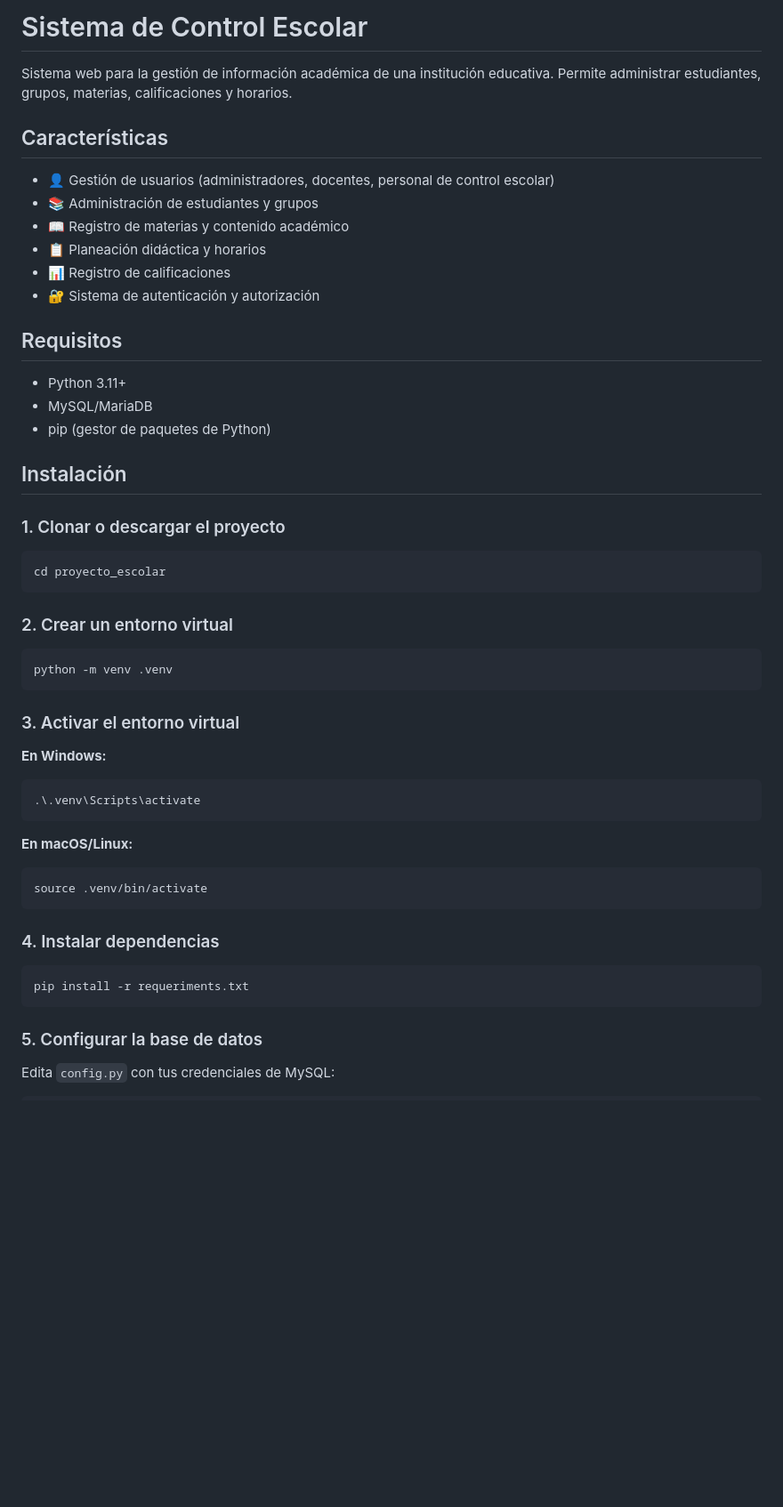
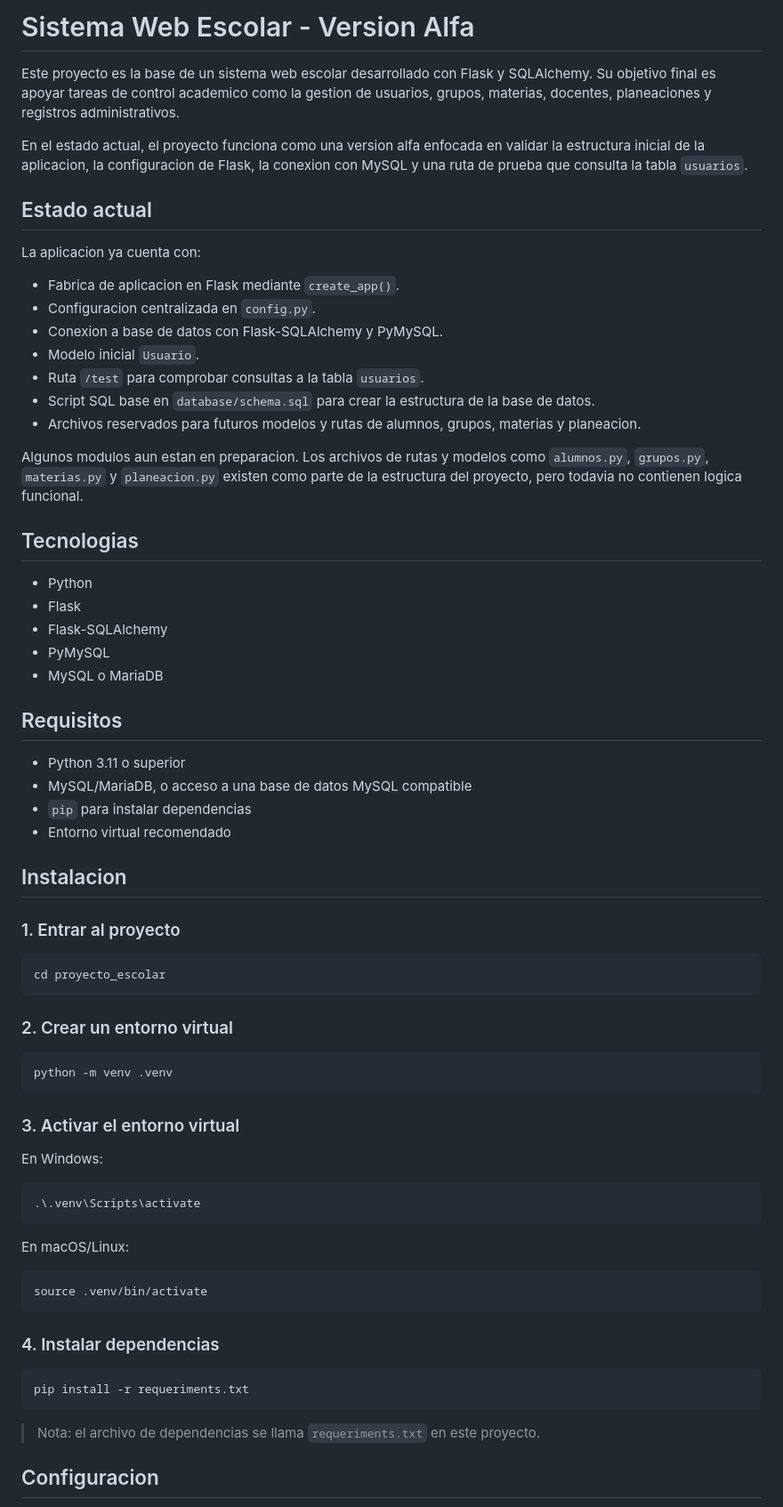
Before and after one commit to EfrenRoblesGomez/4-I-IBDRSI-2026, a Markdown page: 3P/proyecto_escolar/README.md, the part around one of its changes. Shown at 89% size. Drawn GitHub-style; blank space fills up the shorter version.

Commit message:
Revise README with project details and setup instructions
Updated README.md to include project overview, current state, technologies, installation instructions, and common issues.

````diff
--- a/3P/proyecto_escolar/README.md
+++ b/3P/proyecto_escolar/README.md
@@ -1,25 +1,41 @@
-# Sistema de Control Escolar
+# Sistema Web Escolar - Version Alfa
 
-Sistema web para la gestión de información académica de una institución educativa. Permite administrar estudiantes, grupos, materias, calificaciones y horarios.
+Este proyecto es la base de un sistema web escolar desarrollado con Flask y SQLAlchemy. Su objetivo final es apoyar tareas de control academico como la gestion de usuarios, grupos, materias, docentes, planeaciones y registros administrativos.
 
-## Características
+En el estado actual, el proyecto funciona como una version alfa enfocada en validar la estructura inicial de la aplicacion, la configuracion de Flask, la conexion con MySQL y una ruta de prueba que consulta la tabla `usuarios`.
 
-- 👤 Gestión de usuarios (administradores, docentes, personal de control escolar)
-- 📚 Administración de estudiantes y grupos
-- 📖 Registro de materias y contenido académico
-- 📋 Planeación didáctica y horarios
-- 📊 Registro de calificaciones
-- 🔐 Sistema de autenticación y autorización
+## Estado actual
+
+La aplicacion ya cuenta con:
+
+- Fabrica de aplicacion en Flask mediante `create_app()`.
+- Configuracion centralizada en `config.py`.
+- Conexion a base de datos con Flask-SQLAlchemy y PyMySQL.
+- Modelo inicial `Usuario`.
+- Ruta `/test` para comprobar consultas a la tabla `usuarios`.
+- Script SQL base en `database/schema.sql` para crear la estructura de la base de datos.
+- Archivos reservados para futuros modelos y rutas de alumnos, grupos, materias y planeacion.
+
+Algunos modulos aun estan en preparacion. Los archivos de rutas y modelos como `alumnos.py`, `grupos.py`, `materias.py` y `planeacion.py` existen como parte de la estructura del proyecto, pero todavia no contienen logica funcional.
+
+## Tecnologias
+
+- Python
+- Flask
+- Flask-SQLAlchemy
+- PyMySQL
+- MySQL o MariaDB
 
 ## Requisitos
 
-- Python 3.11+
-- MySQL/MariaDB
-- pip (gestor de paquetes de Python)
+- Python 3.11 o superior
+- MySQL/MariaDB, o acceso a una base de datos MySQL compatible
+- `pip` para instalar dependencias
+- Entorno virtual recomendado
 
-## Instalación
+## Instalacion
 
-### 1. Clonar o descargar el proyecto
+### 1. Entrar al proyecto
 
 ```bash
 cd proyecto_escolar
@@ -33,12 +49,14 @@ python -m venv .venv
 
 ### 3. Activar el entorno virtual
 
-**En Windows:**
+En Windows:
+
 ```bash
 .\.venv\Scripts\activate
 ```
 
-**En macOS/Linux:**
+En macOS/Linux:
+
 ```bash
 source .venv/bin/activate
 ```
@@ -49,7 +67,7 @@ source .venv/bin/activate
 pip install -r requeriments.txt
 ```
 
-### 5. Configurar la base de datos
+> Nota: el archivo de dependencias se llama `requeriments.txt` en este proyecto.
 
-Edita `config.py` con tus credenciales de MySQL:
+## Configuracion
 
````
Also changed, not shown: other parts of 3P/proyecto_escolar/README.md (+104 -110 lines).
